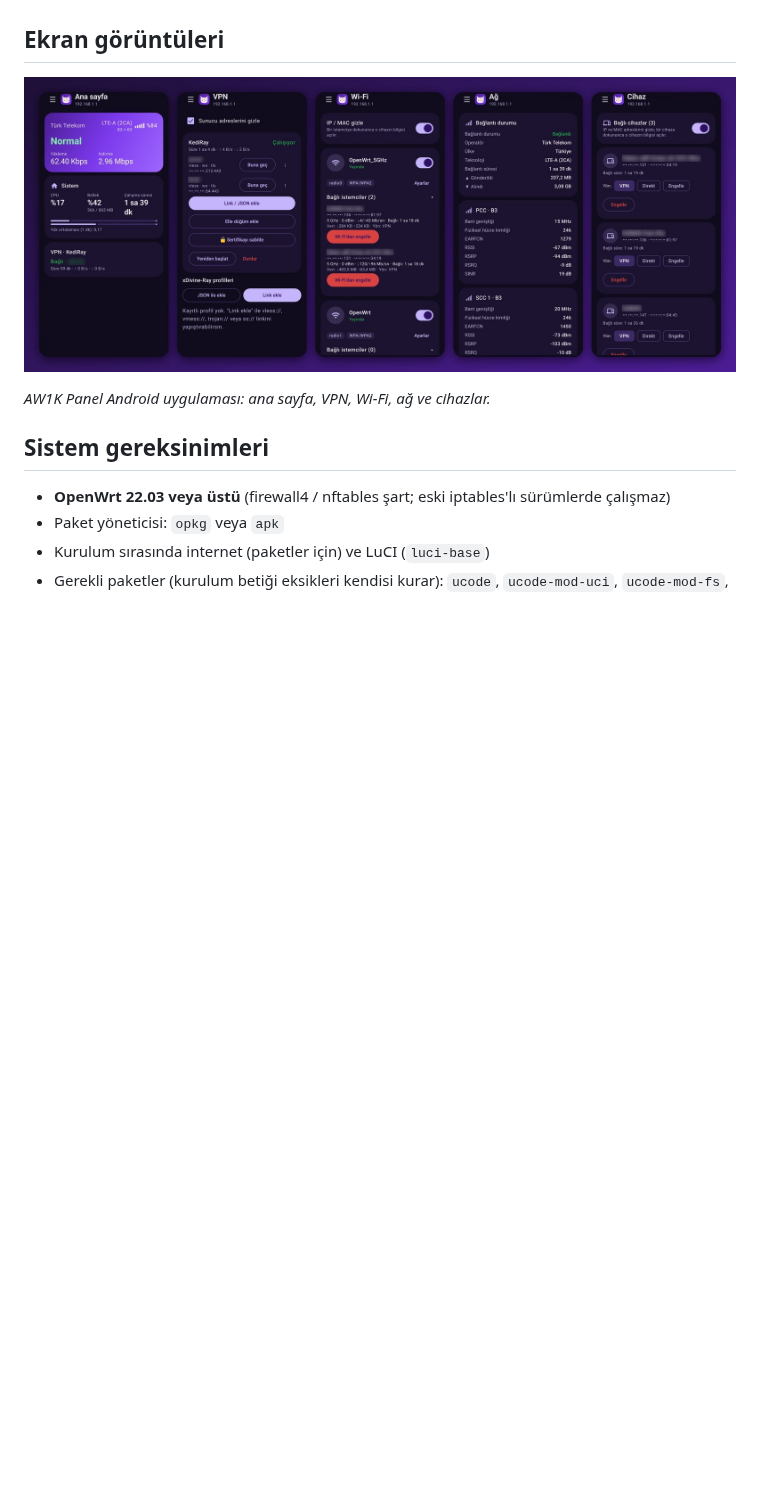
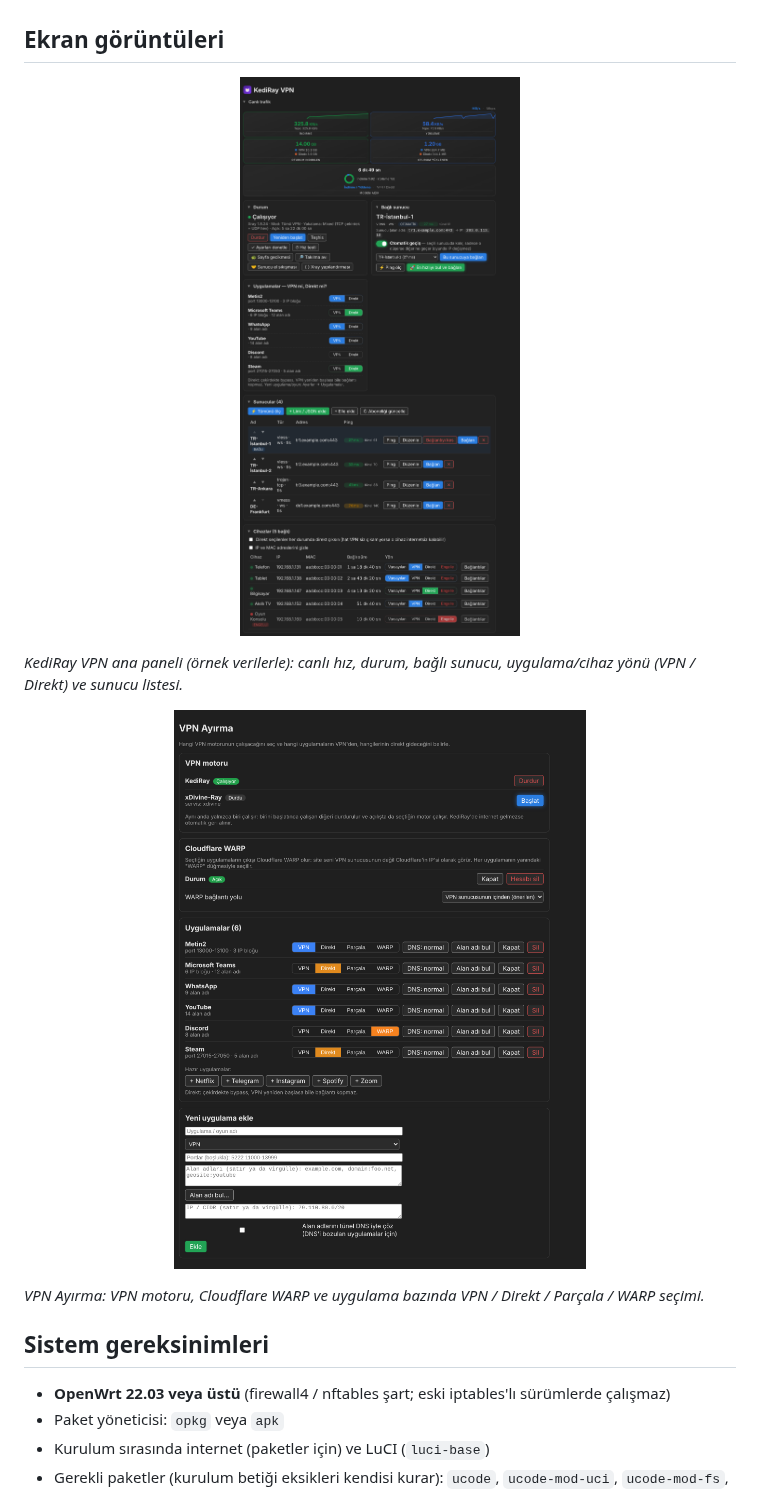
Before and after one commit to sabanvurgun03-ui/kediray, a Markdown page: README.md, the part around one of its changes. Drawn GitHub-style; pictures changed too: docs/ana-panel.png (added), docs/ekranlar.jpg (deleted), docs/vpn-ayirma.png (added); blank space fills up the shorter version.

```diff
--- a/README.md
+++ b/README.md
@@ -22,9 +22,13 @@ OpenWrt için Xray tabanlı VPN. LuCI arayüzü ve `kediray` komut satırı arac
 
 ## Ekran görüntüleri
 
-<p align="center"><img src="docs/ekranlar.jpg" alt="AW1K Panel ekranları"></p>
+<p align="center"><img src="docs/ana-panel.png" alt="KediRay ana panel" width="560"></p>
 
-*AW1K Panel Android uygulaması: ana sayfa, VPN, Wi-Fi, ağ ve cihazlar.*
+*KediRay VPN ana paneli (örnek verilerle): canlı hız, durum, bağlı sunucu, uygulama/cihaz yönü (VPN / Direkt) ve sunucu listesi.*
+
+<p align="center"><img src="docs/vpn-ayirma.png" alt="KediRay VPN Ayırma" width="560"></p>
+
+*VPN Ayırma: VPN motoru, Cloudflare WARP ve uygulama bazında VPN / Direkt / Parçala / WARP seçimi.*
 
 ## Sistem gereksinimleri
 
```
Also changed, not shown: other parts of README.md (+6 -2 lines).
